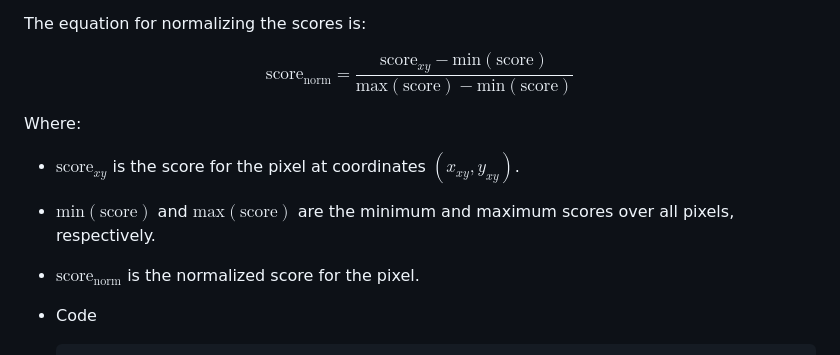
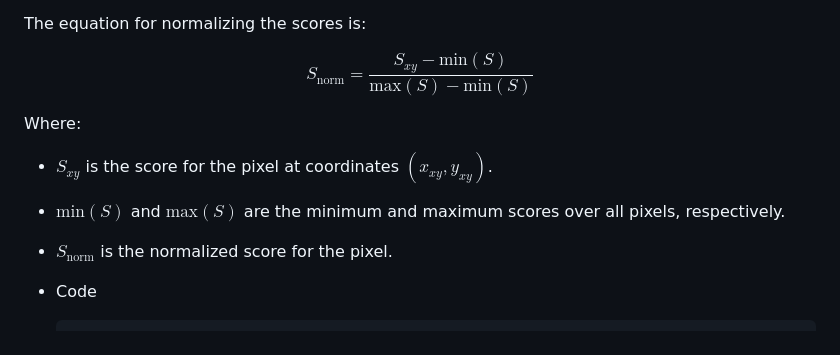
Before and after one commit to lachlanchen/cellist, a Markdown page: LazealCellist Documentation.md, the part around the change. Drawn GitHub-style.

Commit message:
fix documentation

````diff
--- a/LazealCellist Documentation.md
+++ b/LazealCellist Documentation.md
@@ -116,14 +116,14 @@ The score for each pixel is then normalized by subtracting the minimum score and
 The equation for normalizing the scores is:
 
 $$
-\text{score}_{\text{norm}} = \frac{\text{score}_{xy} - \text{min}(\text{score})}{\text{max}(\text{score}) - \text{min}(\text{score})}
+S_{\text{norm}} = \frac{S_{xy} - \text{min}(S)}{\text{max}(S) - \text{min}(S)}
 $$
 
 Where:
 
-- $\text{score}_{xy}$ is the score for the pixel at coordinates $(x_{xy}, y_{xy})$.
-- $\text{min}(\text{score})$ and $\text{max}(\text{score})$ are the minimum and maximum scores over all pixels, respectively.
-- $\text{score}_{\text{norm}}$ is the normalized score for the pixel.
+- $S_{xy}$ is the score for the pixel at coordinates $(x_{xy}, y_{xy})$.
+- $\text{min}(S)$ and $\text{max}(S)$ are the minimum and maximum scores over all pixels, respectively.
+- $S_{\text{norm}}$ is the normalized score for the pixel.
 - Code
 
     ```sql
````
